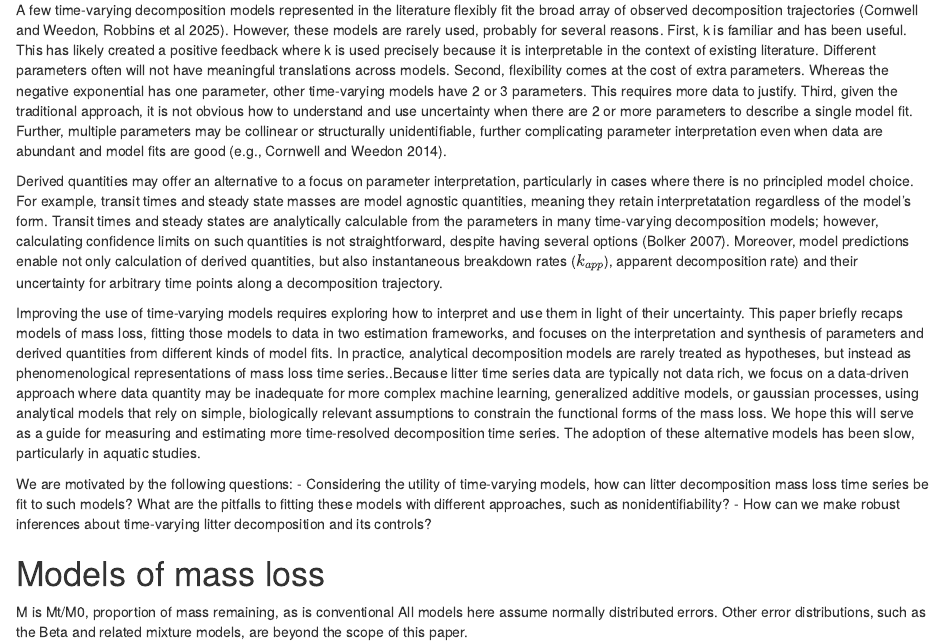
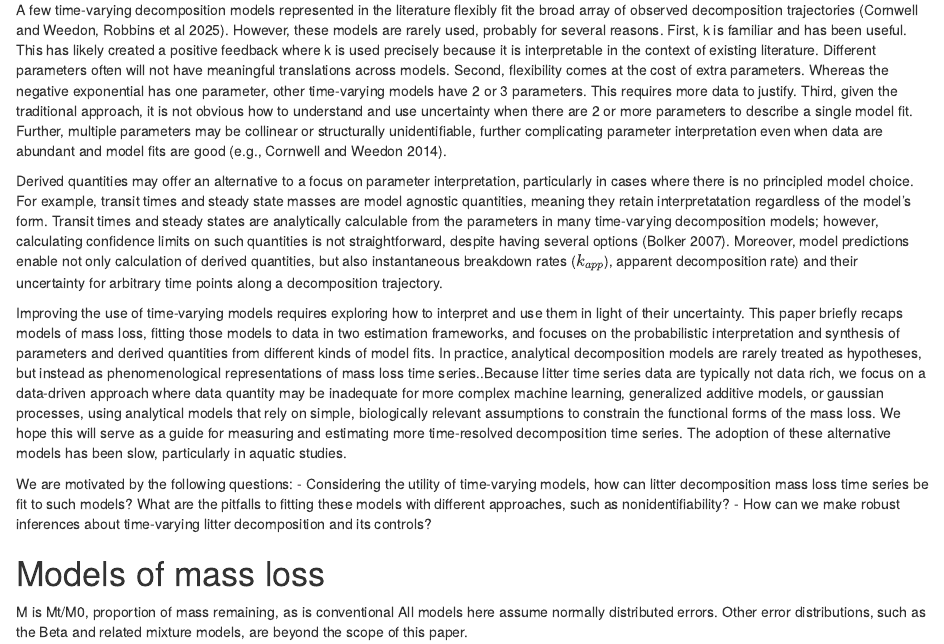
Before and after one commit to robbinscalebj/non-linear-decomp-analysis, an R Markdown document (NonLinear Decomposition Analysis.Rmd): the page in a window 1100 px wide, from 920 px down. Rendered offline with R 4.5, knitr and Pandoc, with nearby package versions; some code elsewhere in the file could not run offline.

Commit message:
Update NonLinear Decomposition Analysis.Rmd

```diff
--- a/NonLinear Decomposition Analysis.Rmd
+++ b/NonLinear Decomposition Analysis.Rmd
@@ -28,9 +28,7 @@ A few time-varying decomposition models represented in the literature flexibly f
 Derived quantities may offer an alternative to a focus on parameter interpretation, particularly in cases where there is no principled model choice. For example, transit times and steady state masses are model agnostic quantities, meaning they retain interpretatation regardless of the model's form. Transit times and steady states are analytically calculable from the parameters in many time-varying decomposition models; however, calculating confidence limits on such quantities is not straightforward, despite having several options (Bolker 2007). Moreover, model predictions enable not only calculation of derived quantities, but also instantaneous breakdown rates ($k_{app}$), apparent decomposition rate) and their uncertainty for arbitrary time points along a decomposition trajectory.
 
 
-
-
-Improving the use of time-varying models requires exploring how to interpret and use them in light of their uncertainty. This paper briefly recaps models of mass loss, fitting those models to data in two estimation frameworks, and focuses on the interpretation and synthesis of parameters and derived quantities from different kinds of model fits. In practice, analytical decomposition models are rarely treated as hypotheses, but instead as phenomenological representations of mass loss time series..Because litter time series data are typically not data rich, we focus on a data-driven approach where data quantity may be inadequate for more complex machine learning, generalized additive models, or gaussian processes, using analytical models that rely on simple, biologically relevant assumptions to constrain the functional forms of the mass loss. We hope this will serve as a guide for measuring and estimating more time-resolved decomposition time series. The adoption of these alternative models has been slow, particularly in aquatic studies.
+Improving the use of time-varying models requires exploring how to interpret and use them in light of their uncertainty. This paper briefly recaps models of mass loss, fitting those models to data in two estimation frameworks, and focuses on the probabilistic interpretation and synthesis of parameters and derived quantities from different kinds of model fits. In practice, analytical decomposition models are rarely treated as hypotheses, but instead as phenomenological representations of mass loss time series..Because litter time series data are typically not data rich, we focus on a data-driven approach where data quantity may be inadequate for more complex machine learning, generalized additive models, or gaussian processes, using analytical models that rely on simple, biologically relevant assumptions to constrain the functional forms of the mass loss. We hope this will serve as a guide for measuring and estimating more time-resolved decomposition time series. The adoption of these alternative models has been slow, particularly in aquatic studies.
 
 We are motivated by the following questions:
 - Considering the utility of time-varying models, how can litter decomposition mass loss time series be fit to such models? What are the pitfalls to fitting these models with different approaches, such as nonidentifiability?
```
